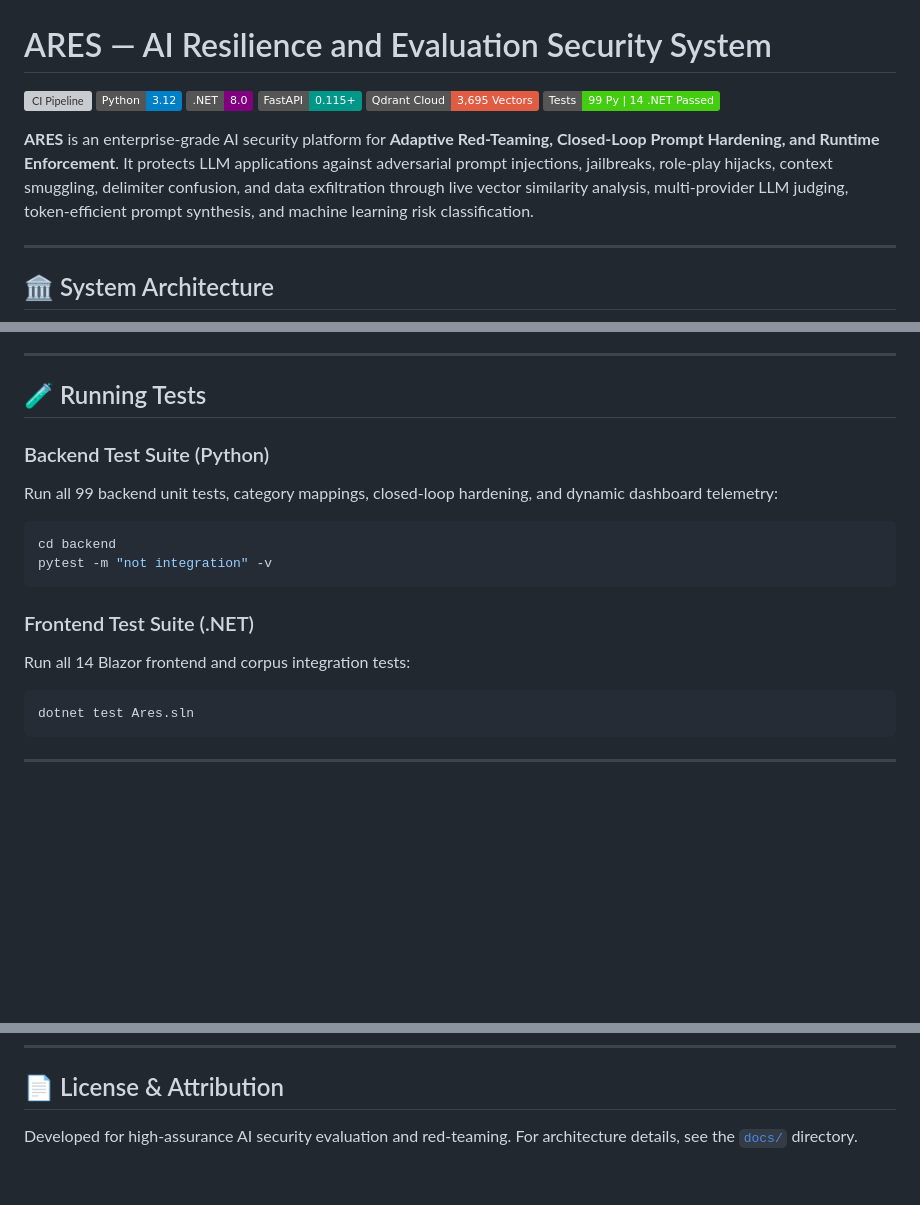
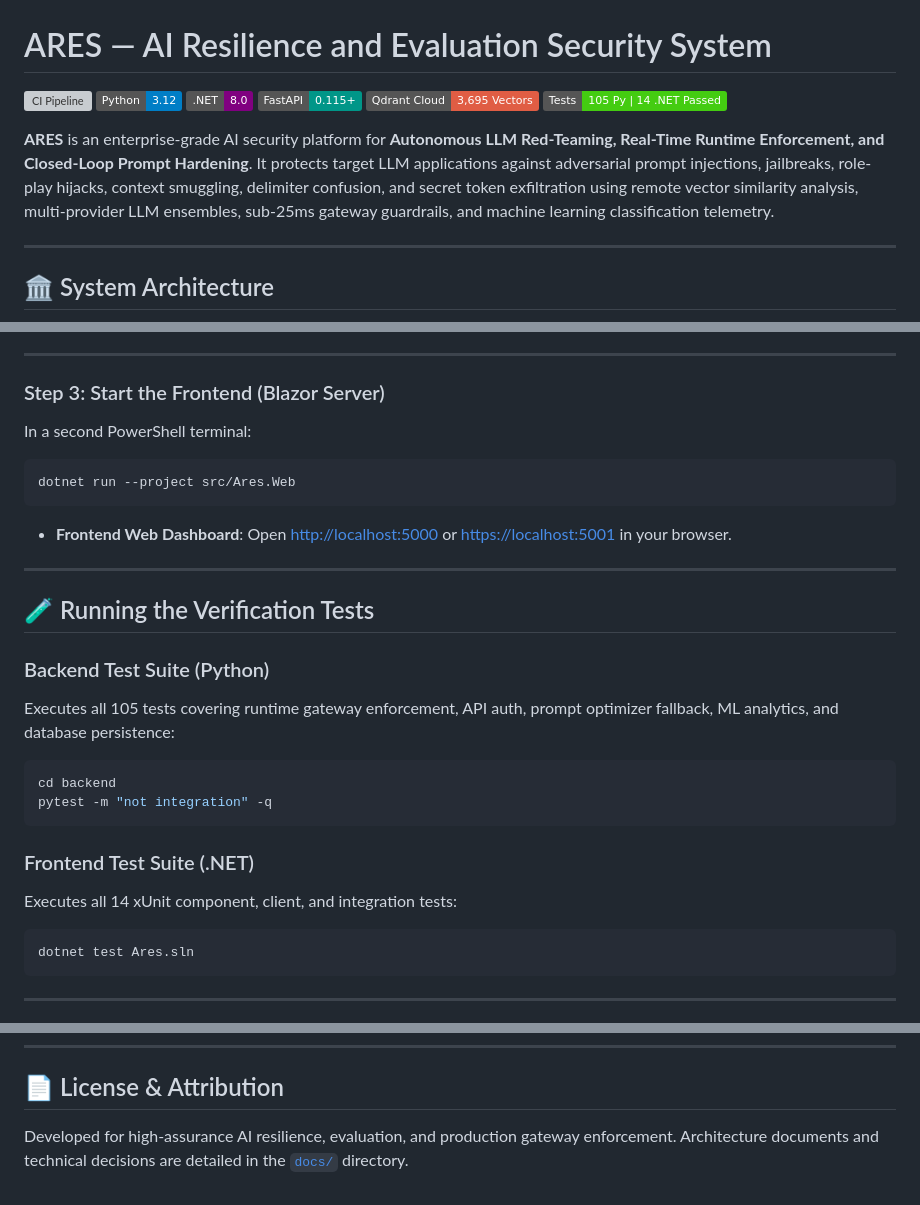
Before and after one commit to NeoGonsalves/ARES-AI-Resilience-and-Evaluation-Security-System, a Markdown page: README.md, 3 parts joined by grey strips. Drawn GitHub-style; badges without logos; blank space fills up the shorter version; grey boxes are pictures that could not be loaded.

````diff
--- a/README.md
+++ b/README.md
@@ -5,9 +5,9 @@
 [![.NET 8.0](https://img.shields.io/badge/.NET-8.0-purple.svg)](https://dotnet.microsoft.com/)
 [![FastAPI](https://img.shields.io/badge/FastAPI-0.115+-009688.svg)](https://fastapi.tiangolo.com/)
 [![Qdrant Cloud](https://img.shields.io/badge/Qdrant%20Cloud-3%2C695%20Vectors-red.svg)](https://qdrant.tech/)
-[![Tests Passing](https://img.shields.io/badge/Tests-99%20Py%20%7C%2014%20.NET%20Passed-brightgreen.svg)]()
+[![Tests Passing](https://img.shields.io/badge/Tests-105%20Py%20%7C%2014%20.NET%20Passed-brightgreen.svg)]()
 
-**ARES** is an enterprise-grade AI security platform for **Adaptive Red-Teaming, Closed-Loop Prompt Hardening, and Runtime Enforcement**. It protects LLM applications against adversarial prompt injections, jailbreaks, role-play hijacks, context smuggling, delimiter confusion, and data exfiltration through live vector similarity analysis, multi-provider LLM judging, token-efficient prompt synthesis, and machine learning risk classification.
+**ARES** is an enterprise-grade AI security platform for **Autonomous LLM Red-Teaming, Real-Time Runtime Enforcement, and Closed-Loop Prompt Hardening**. It protects target LLM applications against adversarial prompt injections, jailbreaks, role-play hijacks, context smuggling, delimiter confusion, and secret token exfiltration using remote vector similarity analysis, multi-provider LLM ensembles, sub-25ms gateway guardrails, and machine learning classification telemetry.
 
 ---
 
@@ -185,18 +217,30 @@ flowchart TD
 
 ---
 
-## 🧪 Running Tests
+### Step 3: Start the Frontend (Blazor Server)
+
+In a second PowerShell terminal:
+
+```powershell
+dotnet run --project src/Ares.Web
+```
+
+* **Frontend Web Dashboard**: Open [http://localhost:5000](http://localhost:5000) or [https://localhost:5001](https://localhost:5001) in your browser.
+
+---
+
+## 🧪 Running the Verification Tests
 
 ### Backend Test Suite (Python)
-Run all 99 backend unit tests, category mappings, closed-loop hardening, and dynamic dashboard telemetry:
-```bash
+Executes all 105 tests covering runtime gateway enforcement, API auth, prompt optimizer fallback, ML analytics, and database persistence:
+```powershell
 cd backend
-pytest -m "not integration" -v
+pytest -m "not integration" -q
 ```
 
 ### Frontend Test Suite (.NET)
-Run all 14 Blazor frontend and corpus integration tests:
-```bash
+Executes all 14 xUnit component, client, and integration tests:
+```powershell
 dotnet test Ares.sln
 ```
 
@@ -221,4 +265,4 @@ ARES transparently normalizes between frontend/OpenAPI categories and core backe
 
 ## 📄 License & Attribution
 
-Developed for high-assurance AI security evaluation and red-teaming. For architecture details, see the [`docs/`](docs/) directory.
+Developed for high-assurance AI resilience, evaluation, and production gateway enforcement. Architecture documents and technical decisions are detailed in the [`docs/`](docs/) directory.
````
Also changed, not shown: other parts of README.md (+123 -91 lines).
